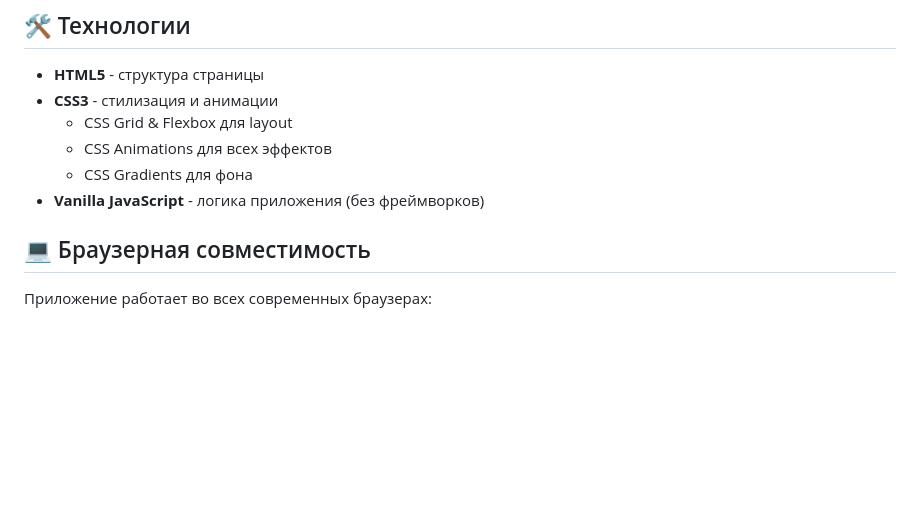
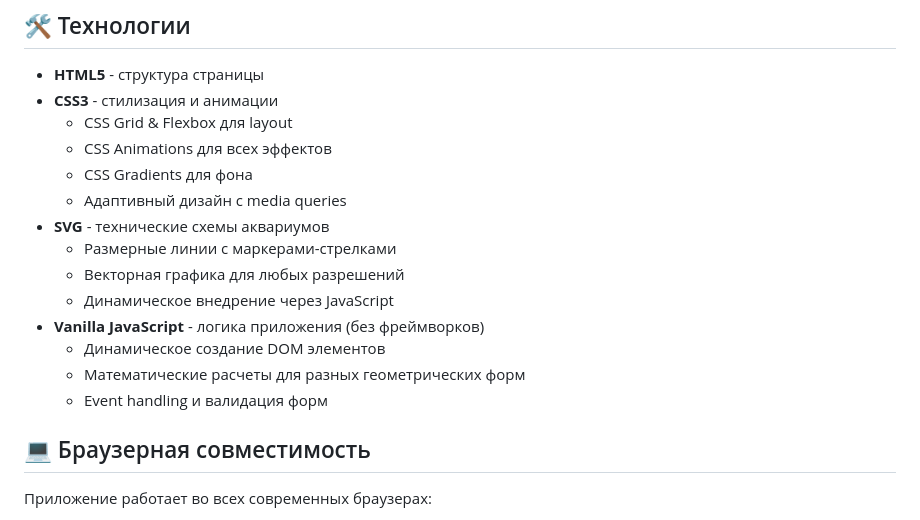
Before and after one commit to VJcod/Homework-website-, a Markdown page: README.md, the part around the change printed below. GitHub-like rendering; blank space fills up the shorter version.

```diff
--- a/README.md
+++ b/README.md
@@ -81,7 +88,15 @@ aquarium-calculator/
   - CSS Grid & Flexbox для layout
   - CSS Animations для всех эффектов
   - CSS Gradients для фона
+  - Адаптивный дизайн с media queries
+- **SVG** - технические схемы аквариумов
+  - Размерные линии с маркерами-стрелками
+  - Векторная графика для любых разрешений
+  - Динамическое внедрение через JavaScript
 - **Vanilla JavaScript** - логика приложения (без фреймворков)
+  - Динамическое создание DOM элементов
+  - Математические расчеты для разных геометрических форм
+  - Event handling и валидация форм
 
 ## 💻 Браузерная совместимость
 
```
Also changed, not shown: other parts of README.md (+63 -16 lines).
